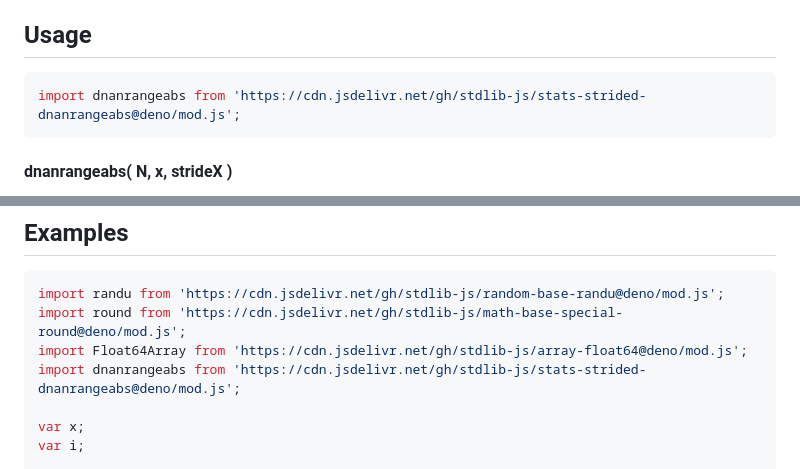
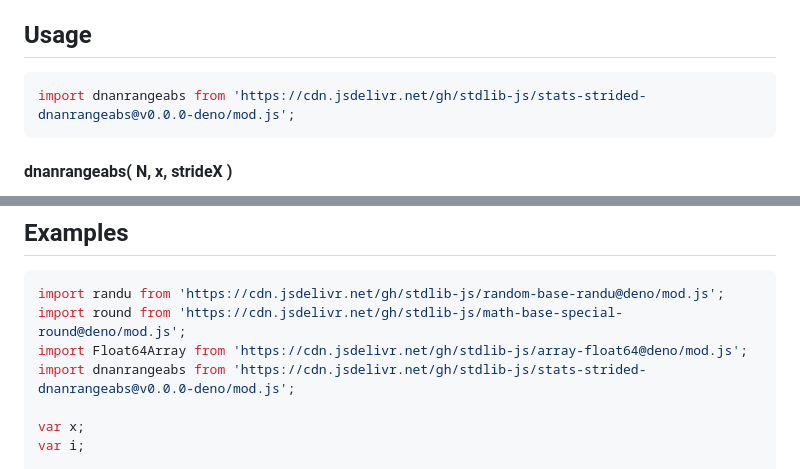
Before and after one commit to stdlib-js/stats-strided-dnanrangeabs, a Markdown page: README.md, 2 parts joined by grey strips. Drawn GitHub-style.

Commit message:
Update README.md for Deno bundle v0.0.0

````diff
--- a/README.md
+++ b/README.md
@@ -50,7 +50,7 @@ The [**range**][range] is defined as the difference between the maximum and mini
 ## Usage
 
 ```javascript
-import dnanrangeabs from 'https://cdn.jsdelivr.net/gh/stdlib-js/stats-strided-dnanrangeabs@deno/mod.js';
+import dnanrangeabs from 'https://cdn.jsdelivr.net/gh/stdlib-js/stats-strided-dnanrangeabs@v0.0.0-deno/mod.js';
 ```
 
 #### dnanrangeabs( N, x, strideX )
@@ -149,7 +149,7 @@ var v = dnanrangeabs.ndarray( 4, x, 2, 1 );
 import randu from 'https://cdn.jsdelivr.net/gh/stdlib-js/random-base-randu@deno/mod.js';
 import round from 'https://cdn.jsdelivr.net/gh/stdlib-js/math-base-special-round@deno/mod.js';
 import Float64Array from 'https://cdn.jsdelivr.net/gh/stdlib-js/array-float64@deno/mod.js';
-import dnanrangeabs from 'https://cdn.jsdelivr.net/gh/stdlib-js/stats-strided-dnanrangeabs@deno/mod.js';
+import dnanrangeabs from 'https://cdn.jsdelivr.net/gh/stdlib-js/stats-strided-dnanrangeabs@v0.0.0-deno/mod.js';
 
 var x;
 var i;
````
